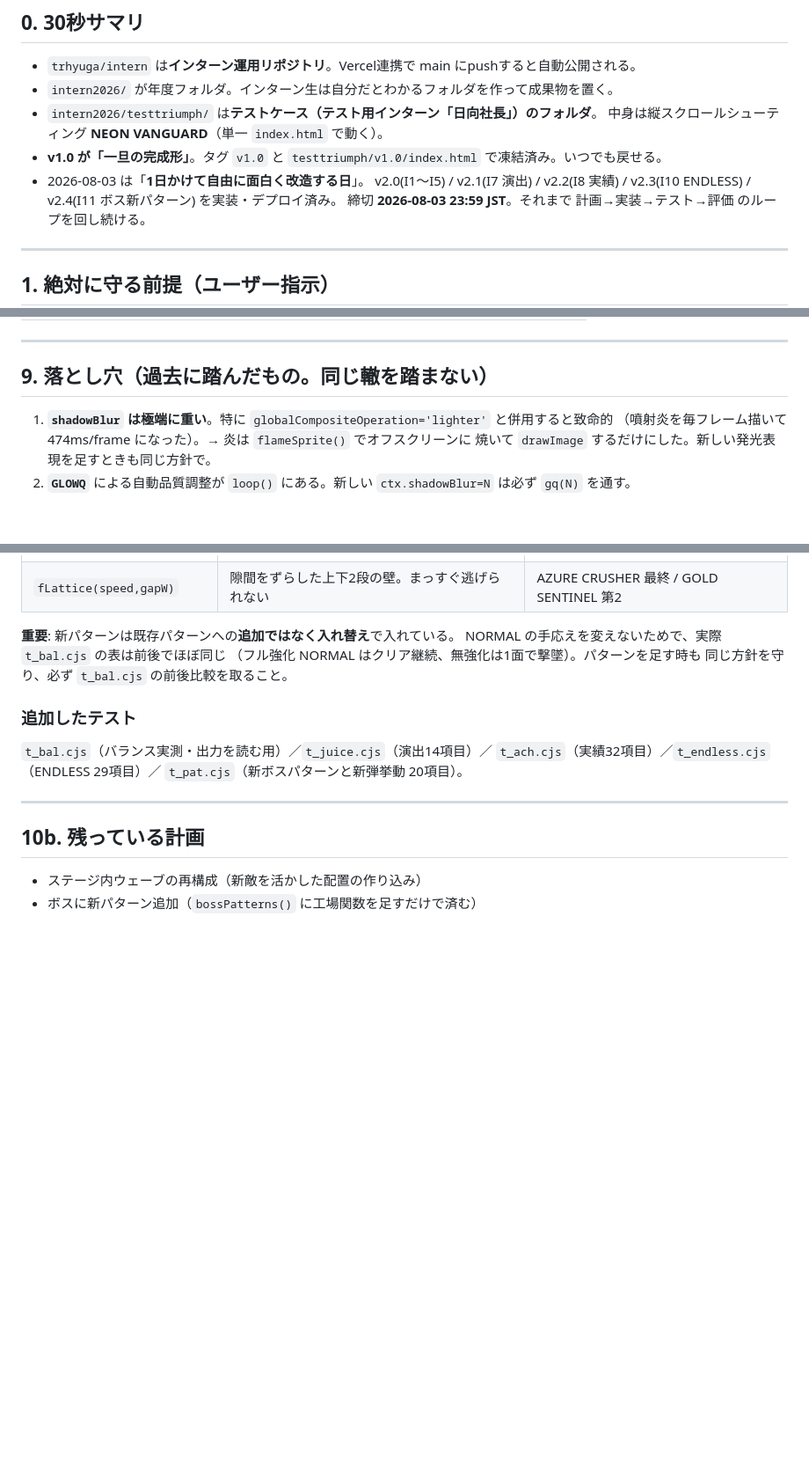
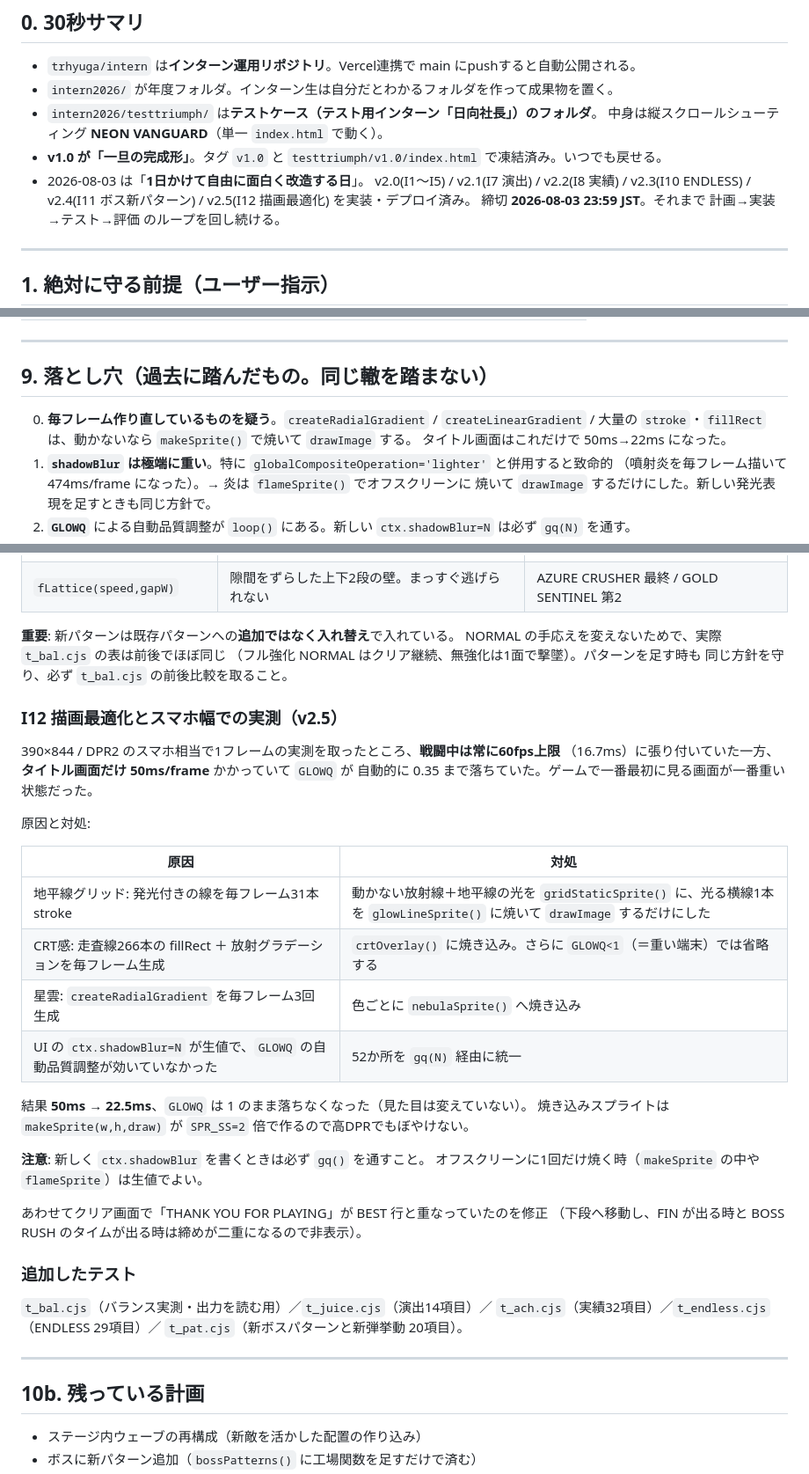
Before and after one commit to trhyuga/intern, a Markdown page: intern2026/testtriumph/HANDOVER.md, 3 parts joined by grey strips. Shown at 88% size. Rendered like a GitHub page; blank space fills up the shorter version.

Commit message:
引き継ぎ資料に v2.5 描画最適化の実測と対処を追記

```diff
--- a/intern2026/testtriumph/HANDOVER.md
+++ b/intern2026/testtriumph/HANDOVER.md
@@ -14,7 +14,7 @@
   中身は縦スクロールシューティング **NEON VANGUARD**（単一 `index.html` で動く）。
 - **v1.0 が「一旦の完成形」**。タグ `v1.0` と `testtriumph/v1.0/index.html` で凍結済み。いつでも戻せる。
 - 2026-08-03 は「**1日かけて自由に面白く改造する日**」。
-  v2.0(I1〜I5) / v2.1(I7 演出) / v2.2(I8 実績) / v2.3(I10 ENDLESS) / v2.4(I11 ボス新パターン) を実装・デプロイ済み。
+  v2.0(I1〜I5) / v2.1(I7 演出) / v2.2(I8 実績) / v2.3(I10 ENDLESS) / v2.4(I11 ボス新パターン) / v2.5(I12 描画最適化) を実装・デプロイ済み。
   締切 **2026-08-03 23:59 JST**。それまで 計画→実装→テスト→評価 のループを回し続ける。
 
 ---
@@ -240,6 +240,9 @@ OVERDRIVE(+30%) → 限界突破解放 → OVERDRIVE+(+40%) → 常時オーバ
 
 ## 9. 落とし穴（過去に踏んだもの。同じ轍を踏まない）
 
+0. **毎フレーム作り直しているものを疑う**。`createRadialGradient` / `createLinearGradient` /
+   大量の `stroke`・`fillRect` は、動かないなら `makeSprite()` で焼いて `drawImage` する。
+   タイトル画面はこれだけで 50ms→22ms になった。
 1. **`shadowBlur` は極端に重い**。特に `globalCompositeOperation='lighter'` と併用すると致命的
    （噴射炎を毎フレーム描いて 474ms/frame になった）。→ 炎は `flameSprite()` でオフスクリーンに
    焼いて `drawImage` するだけにした。新しい発光表現を足すときも同じ方針で。
@@ -340,6 +343,30 @@ NORMAL の手応えを変えないためで、実際 `t_bal.cjs` の表は前後
 （フル強化 NORMAL はクリア継続、無強化は1面で撃墜）。パターンを足す時も
 同じ方針を守り、必ず `t_bal.cjs` の前後比較を取ること。
 
+### I12 描画最適化とスマホ幅での実測（v2.5）
+
+390×844 / DPR2 のスマホ相当で1フレームの実測を取ったところ、**戦闘中は常に60fps上限**
+（16.7ms）に張り付いていた一方、**タイトル画面だけ 50ms/frame** かかっていて `GLOWQ` が
+自動的に 0.35 まで落ちていた。ゲームで一番最初に見る画面が一番重い状態だった。
+
+原因と対処:
+
+| 原因 | 対処 |
+|---|---|
+| 地平線グリッド: 発光付きの線を毎フレーム31本 stroke | 動かない放射線＋地平線の光を `gridStaticSprite()` に、光る横線1本を `glowLineSprite()` に焼いて `drawImage` するだけにした |
+| CRT感: 走査線266本の fillRect ＋ 放射グラデーションを毎フレーム生成 | `crtOverlay()` に焼き込み。さらに `GLOWQ<1`（＝重い端末）では省略する |
+| 星雲: `createRadialGradient` を毎フレーム3回生成 | 色ごとに `nebulaSprite()` へ焼き込み |
+| UI の `ctx.shadowBlur=N` が生値で、`GLOWQ` の自動品質調整が効いていなかった | 52か所を `gq(N)` 経由に統一 |
+
+結果 **50ms → 22.5ms**、`GLOWQ` は 1 のまま落ちなくなった（見た目は変えていない）。
+焼き込みスプライトは `makeSprite(w,h,draw)` が `SPR_SS=2` 倍で作るので高DPRでもぼやけない。
+
+**注意**: 新しく `ctx.shadowBlur` を書くときは必ず `gq()` を通すこと。
+オフスクリーンに1回だけ焼く時（`makeSprite` の中や `flameSprite`）は生値でよい。
+
+あわせてクリア画面で「THANK YOU FOR PLAYING」が BEST 行と重なっていたのを修正
+（下段へ移動し、FIN が出る時と BOSS RUSH のタイムが出る時は締めが二重になるので非表示）。
+
 ### 追加したテスト
 
 `t_bal.cjs`（バランス実測・出力を読む用）／`t_juice.cjs`（演出14項目）／
```
